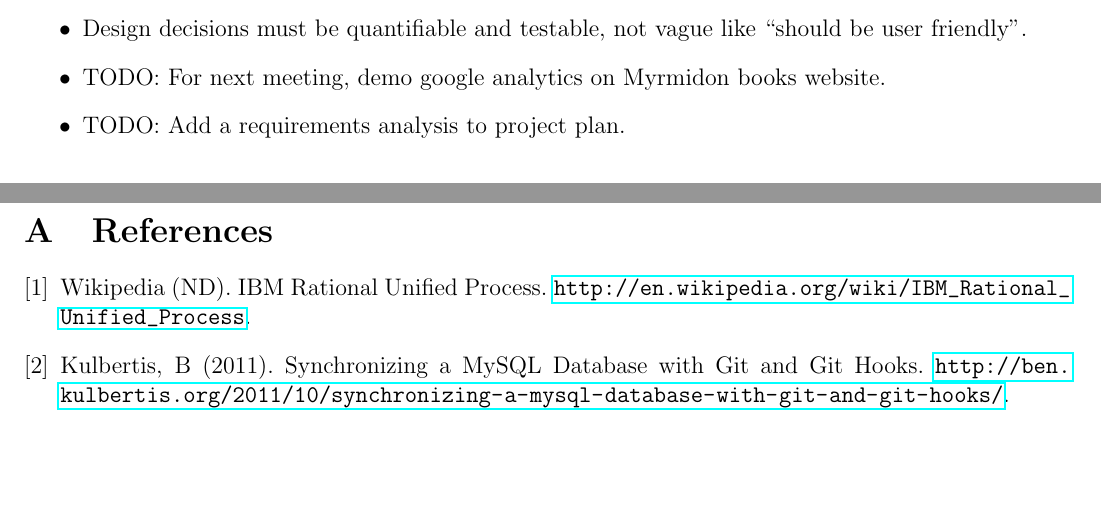
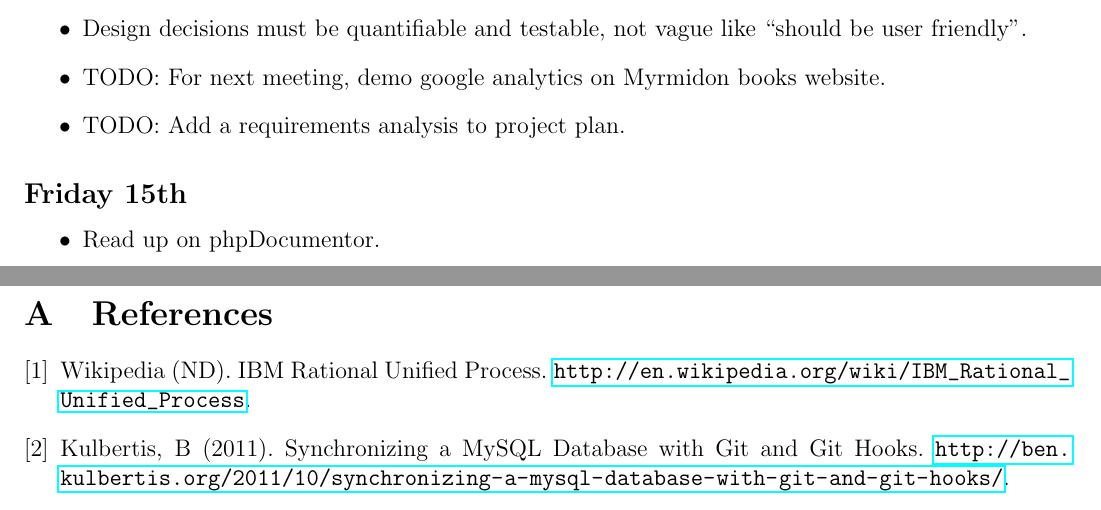
Before and after one commit to ChrisCummins/pip-db, a LaTeX paper (Documentation/log/log.tex, which reads Documentation/log/1311.tex): two parts of pages 23 and 24 of 24, joined at a grey line, cut so that both start at the same text, the shorter picture padded with empty space. Compiled offline with pdfLaTeX.

Commit message:
log: Add notes for Friday

```diff
--- a/Documentation/log/1311.tex
+++ b/Documentation/log/1311.tex
@@ -281,3 +281,8 @@ Imported Bootswatch Flatly theme.
 \item TODO: For next meeting, demo google analytics on Myrmidon books website.
 \item TODO: Add a requirements analysis to project plan.
 \end{itemize}
+
+\subsection{Friday 15th}
+\begin{itemize}
+\item Read up on phpDocumentor.
+\end{itemize}
```
